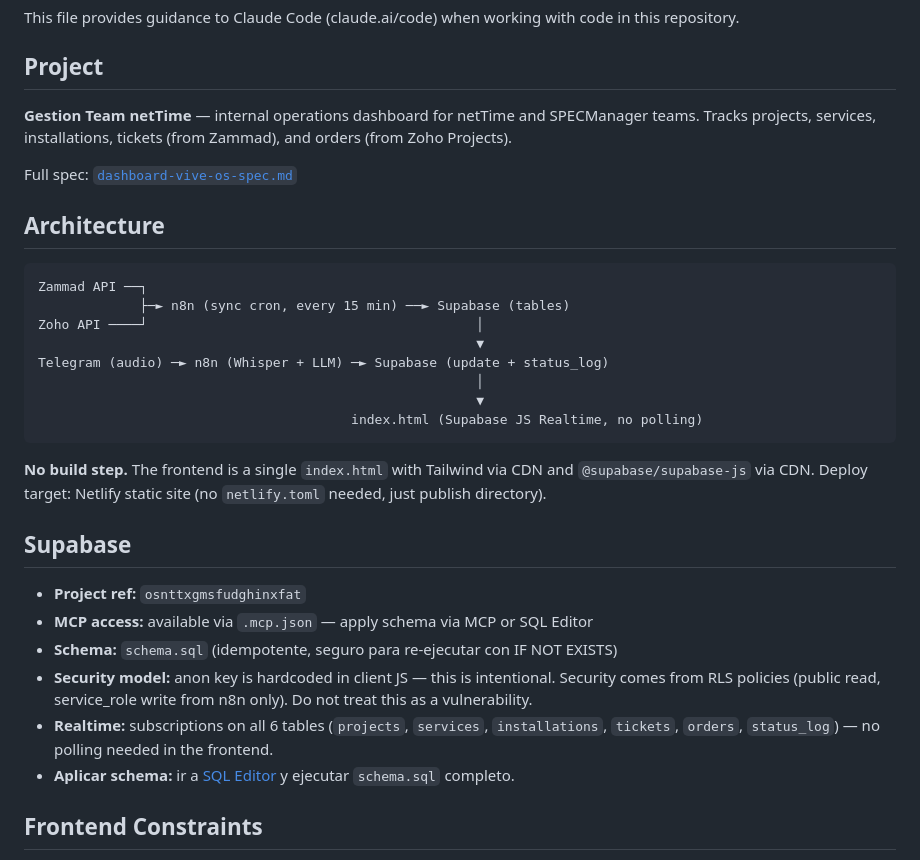
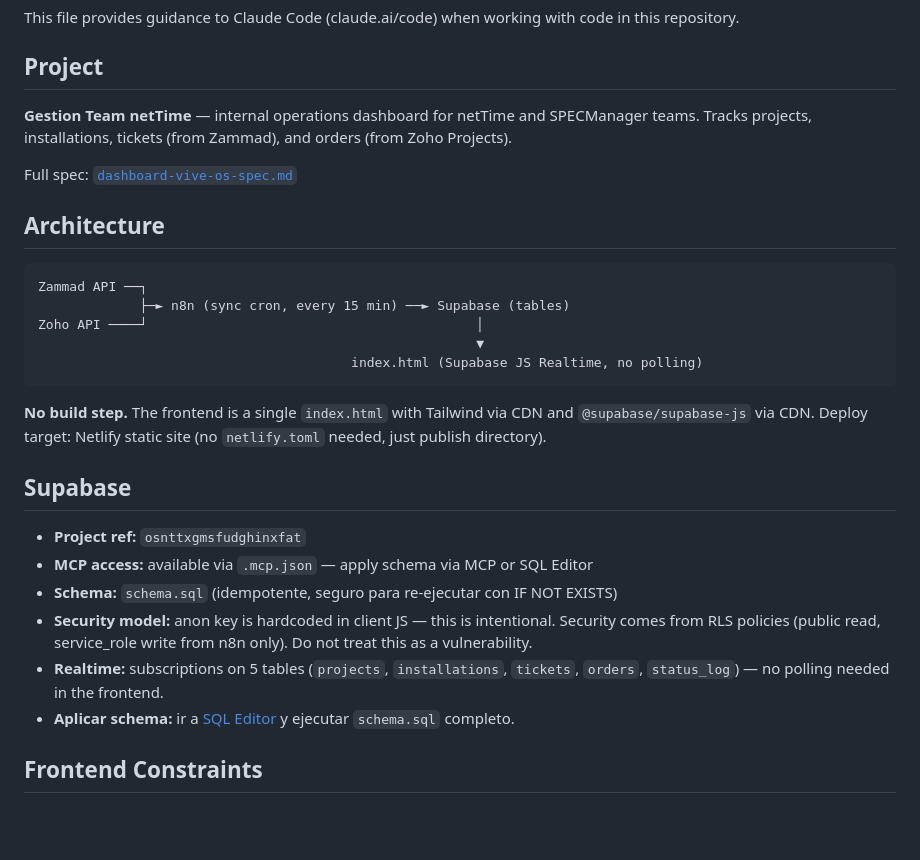
Before and after one commit to pablo-vive-ia/team_spec, a Markdown page: CLAUDE.md, the part around one of its changes. Drawn GitHub-style; blank space fills up the shorter version.

````diff
--- a/CLAUDE.md
+++ b/CLAUDE.md
@@ -4,7 +4,7 @@ This file provides guidance to Claude Code (claude.ai/code) when working with co
 
 ## Project
 
-**Gestion Team netTime** — internal operations dashboard for netTime and SPECManager teams. Tracks projects, services, installations, tickets (from Zammad), and orders (from Zoho Projects).
+**Gestion Team netTime** — internal operations dashboard for netTime and SPECManager teams. Tracks projects, installations, tickets (from Zammad), and orders (from Zoho Projects).
 
 Full spec: [`dashboard-vive-os-spec.md`](dashboard-vive-os-spec.md)
 
@@ -14,9 +14,6 @@ Full spec: [`dashboard-vive-os-spec.md`](dashboard-vive-os-spec.md)
 Zammad API ──┐
              ├─► n8n (sync cron, every 15 min) ──► Supabase (tables)
 Zoho API ────┘                                          │
-                                                        ▼
-Telegram (audio) ─► n8n (Whisper + LLM) ─► Supabase (update + status_log)
-                                                        │
                                                         ▼
                                         index.html (Supabase JS Realtime, no polling)
 ```
@@ -29,7 +26,7 @@ Telegram (audio) ─► n8n (Whisper + LLM) ─► Supabase (update + status_log
 - **MCP access:** available via `.mcp.json` — apply schema via MCP or SQL Editor
 - **Schema:** `schema.sql` (idempotente, seguro para re-ejecutar con IF NOT EXISTS)
 - **Security model:** anon key is hardcoded in client JS — this is intentional. Security comes from RLS policies (public read, service_role write from n8n only). Do not treat this as a vulnerability.
-- **Realtime:** subscriptions on all 6 tables (`projects`, `services`, `installations`, `tickets`, `orders`, `status_log`) — no polling needed in the frontend.
+- **Realtime:** subscriptions on 5 tables (`projects`, `installations`, `tickets`, `orders`, `status_log`) — no polling needed in the frontend.
 - **Aplicar schema:** ir a [SQL Editor](https://supabase.com/dashboard/project/osnttxgmsfudghinxfat/sql/new) y ejecutar `schema.sql` completo.
 
 ## Frontend Constraints
````
Also changed, not shown: other parts of CLAUDE.md (+17 -6 lines).
